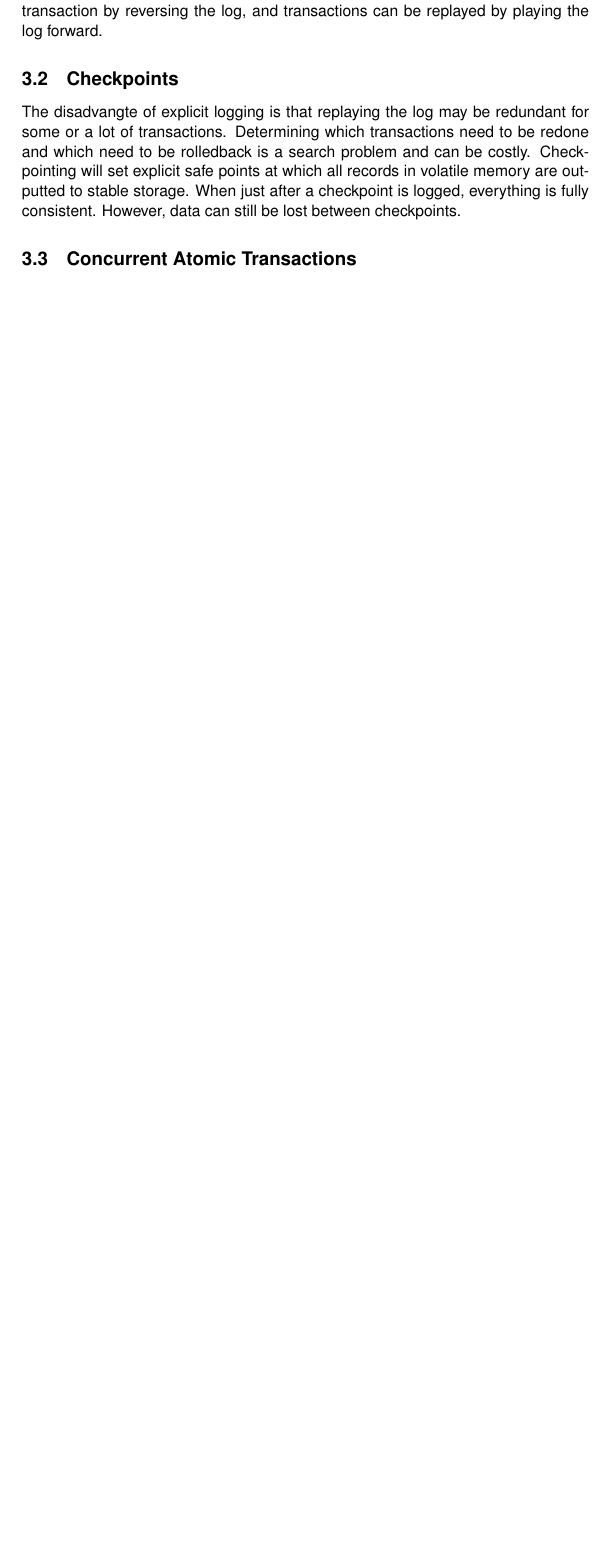
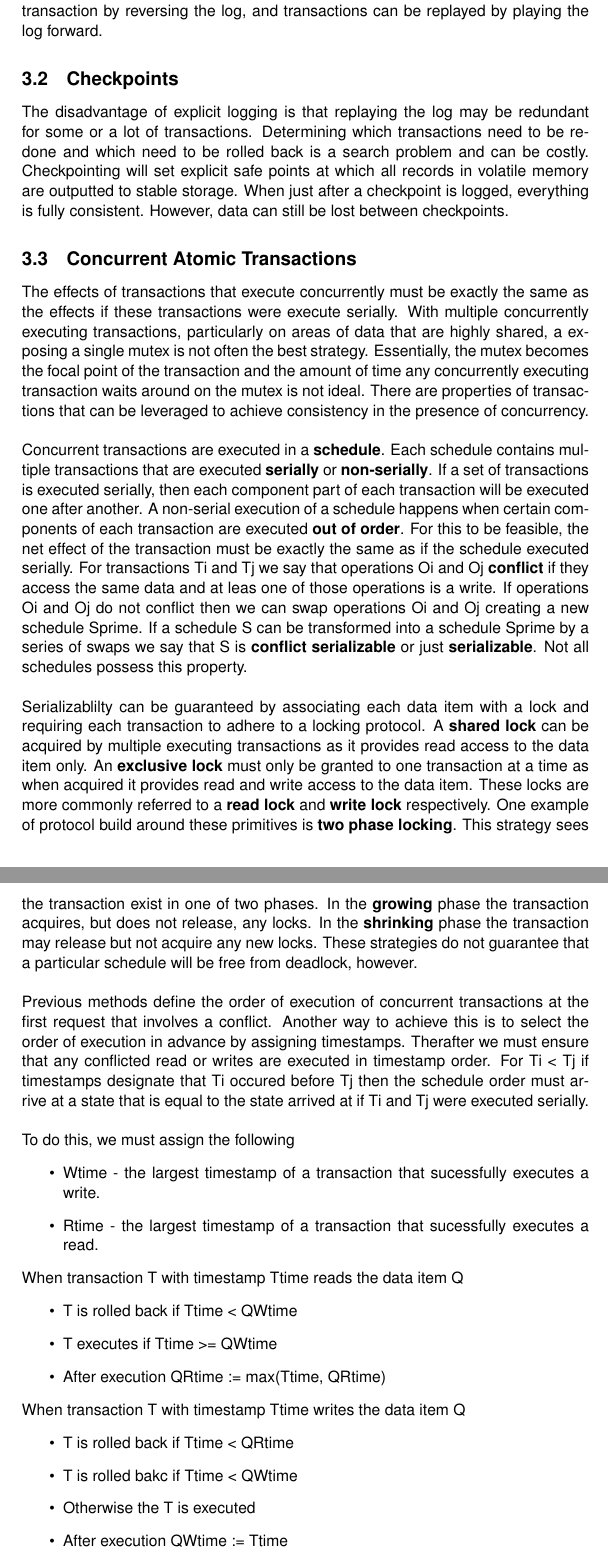
Before and after one commit to lynchd/dit, a LaTeX paper (lectures/tex/7-process-synchronization.tex): part of page 5 of 5 before the commit and two parts of pages 5 and 6 of 6 after it, the two joined at a grey line, cut so that both start at the same text, the shorter picture padded with empty space. Compiled offline with pdfLaTeX.

Commit message:
First complete cut of lecture 7

```diff
--- a/lectures/tex/7-process-synchronization.tex
+++ b/lectures/tex/7-process-synchronization.tex
@@ -105,9 +105,34 @@ A transaction is a single unit of work that is either performed in its entirity
 \subsection{Log Based Recovery}
 In order to support rollback, one approach to ensuring the rollback of changes to volatile memory is to log all modifications. Write-ahead logging uses log entries to record data about the modification. This will include a unique transaction id, the old value and the new value. Everything in this case is recorded to stable storage before volatile storage is modified. There is a performance penalty, the cost being more complexity and more storage costs. The advantage is the ability to undo the transaction by reversing the log, and transactions can be replayed  by playing the log forward.
 \subsection{Checkpoints}
-The disadvangte of explicit logging is that replaying the log may be redundant for some or a lot of transactions. Determining which transactions need to be redone and which need to be rolledback is a search problem and can be costly. Checkpointing will set explicit safe points at which all records in volatile memory are outputted to stable storage. When just after a checkpoint is logged, everything is fully consistent. However, data can still be lost between checkpoints.
+The disadvantage of explicit logging is that replaying the log may be redundant for some or a lot of transactions. Determining which transactions need to be redone and which need to be rolled back is a search problem and can be costly. Checkpointing will set explicit safe points at which all records in volatile memory are outputted to stable storage. When just after a checkpoint is logged, everything is fully consistent. However, data can still be lost between checkpoints.
 \subsection{Concurrent Atomic Transactions}
-
+The effects of transactions that execute concurrently must be exactly the same as the effects if these transactions were execute serially. With multiple concurrently executing transactions, particularly on areas of data that are highly shared, a exposing a single mutex is not often the best strategy. Essentially, the mutex becomes the focal point of the transaction and the amount of time any concurrently executing transaction waits around on the mutex is not ideal. There are properties of transactions that can be leveraged to achieve consistency in the presence of concurrency.
+\newline\newline
+Concurrent transactions are executed in a {\bf schedule}. Each schedule contains multiple transactions that are executed {\bf serially} or {\bf non-serially}. If a set of transactions is executed serially, then each component part of each transaction will be executed one after another. A non-serial execution of a schedule happens when certain components of each transaction are executed {\bf out of order}. For this to be feasible, the net effect of the transaction must be exactly the same as if the schedule executed serially. For transactions Ti and Tj we say that operations Oi and Oj {\bf conflict} if they access the same data and at leas one of those operations is a write. If operations Oi and Oj do not conflict then we can swap operations Oi and Oj creating a new schedule Sprime. If a schedule S can be transformed into a schedule Sprime by a series of swaps we say that S is {\bf conflict serializable} or just {\bf serializable}. Not all schedules possess this property.
+\newline\newline
+Serializablilty can be guaranteed by associating each data item with a lock and requiring each transaction to adhere to a locking protocol. A {\bf shared lock} can be acquired by multiple executing transactions as it provides read access to the data item only. An {\bf exclusive lock} must only be granted to one transaction at a time as when acquired it provides read and write access to the data item. These locks are more commonly referred to a {\bf read lock} and {\bf write lock} respectively. One example of protocol build around these primitives is {\bf two phase locking}. This strategy sees the transaction exist in one of two phases. In the {\bf growing} phase the transaction acquires, but does not release, any locks. In the {\bf shrinking} phase the transaction may release but not acquire any new locks. These strategies do not guarantee that a particular schedule will be free from deadlock, however.
+\newline\newline
+Previous methods define the order of execution of concurrent transactions at the first request that involves a conflict. Another way to achieve this is to select the order of execution in advance by assigning timestamps. Therafter we must ensure that any conflicted read or writes are executed in timestamp order. For Ti < Tj if timestamps designate that Ti occured before Tj then the schedule order must arrive at a state that is equal to the state arrived at if Ti and Tj were executed serially.
+\newline\newline
+To do this, we must assign the following
+\begin{itemize}
+\item Wtime - the largest timestamp of a transaction that sucessfully executes a write.
+\item Rtime - the largest timestamp of a transaction that sucessfully executes a read.
+\end{itemize}
+When transaction T with timestamp Ttime reads the data item Q
+\begin{itemize}
+\item T is rolled back if Ttime < QWtime
+\item T executes if Ttime >= QWtime
+\item After execution QRtime := max(Ttime, QRtime)
+\end{itemize}
+When transaction T with timestamp Ttime writes the data item Q
+\begin{itemize}
+\item T is rolled back if Ttime < QRtime
+\item T is rolled bakc if Ttime < QWtime
+\item Otherwise the T is executed
+\item After execution QWtime := Ttime
+\end{itemize}
 
 \bibliography{../biblio/techfundamentals.bib}{}
 \bibliographystyle{plain}
```
